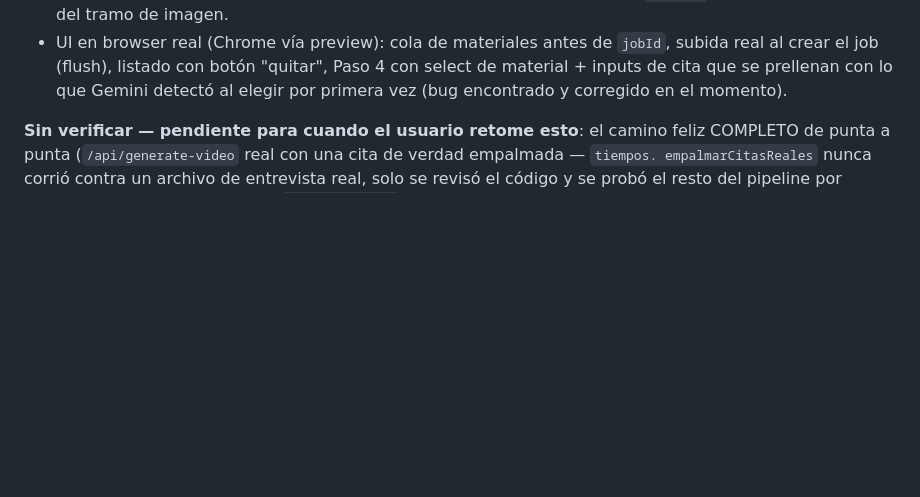
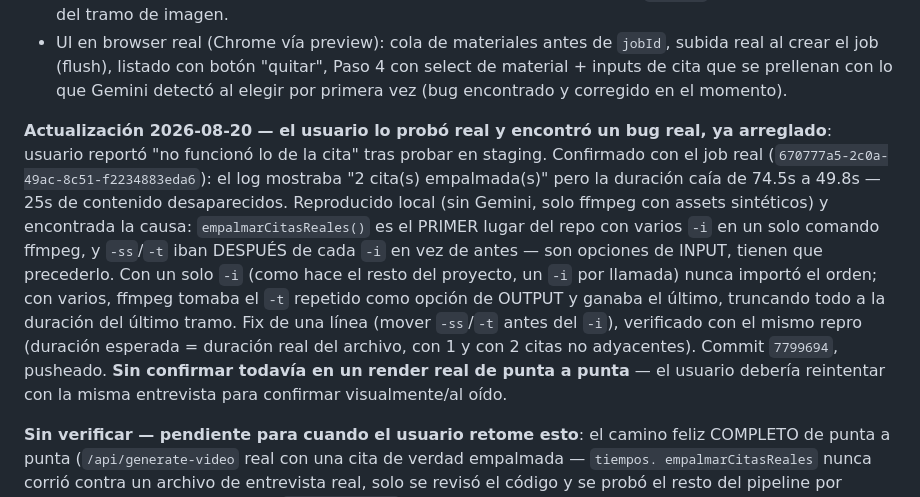
Before and after one commit to jorucarbus/farandula-video-generator, a Markdown page: .claude/CLAUDE.md, the part around the change. Drawn GitHub-style; blank space fills up the shorter version.

Commit message:
Bitácora: fix del bug de la cita (25s truncados) documentado
Co-Authored-By: Claude Sonnet 5 <noreply@anthropic.com>

```diff
--- a/.claude/CLAUDE.md
+++ b/.claude/CLAUDE.md
@@ -56,6 +56,20 @@ pantalla con la voz sintética sonando encima).
   crear el job (flush), listado con botón "quitar", Paso 4 con select de material + inputs de
   cita que se prellenan con lo que Gemini detectó al elegir por primera vez (bug encontrado y
   corregido en el momento).
+
+**Actualización 2026-08-20 — el usuario lo probó real y encontró un bug real, ya arreglado**:
+usuario reportó "no funcionó lo de la cita" tras probar en staging. Confirmado con el job real
+(`670777a5-2c0a-49ac-8c51-f2234883eda6`): el log mostraba "2 cita(s) empalmada(s)" pero la
+duración caía de 74.5s a 49.8s — 25s de contenido desaparecidos. Reproducido local (sin
+Gemini, solo ffmpeg con assets sintéticos) y encontrada la causa: `empalmarCitasReales()` es el
+PRIMER lugar del repo con varios `-i` en un solo comando ffmpeg, y `-ss`/`-t` iban DESPUÉS de
+cada `-i` en vez de antes — son opciones de INPUT, tienen que precederlo. Con un solo `-i` (como
+hace el resto del proyecto, un `-i` por llamada) nunca importó el orden; con varios, ffmpeg
+tomaba el `-t` repetido como opción de OUTPUT y ganaba el último, truncando todo a la duración
+del último tramo. Fix de una línea (mover `-ss`/`-t` antes del `-i`), verificado con el mismo
+repro (duración esperada = duración real del archivo, con 1 y con 2 citas no adyacentes).
+Commit `7799694`, pusheado. **Sin confirmar todavía en un render real de punta a punta** — el
+usuario debería reintentar con la misma entrevista para confirmar visualmente/al oído.
 
 **Sin verificar — pendiente para cuando el usuario retome esto**: el camino feliz COMPLETO de
 punta a punta (`/api/generate-video` real con una cita de verdad empalmada — `tiempos.
```
